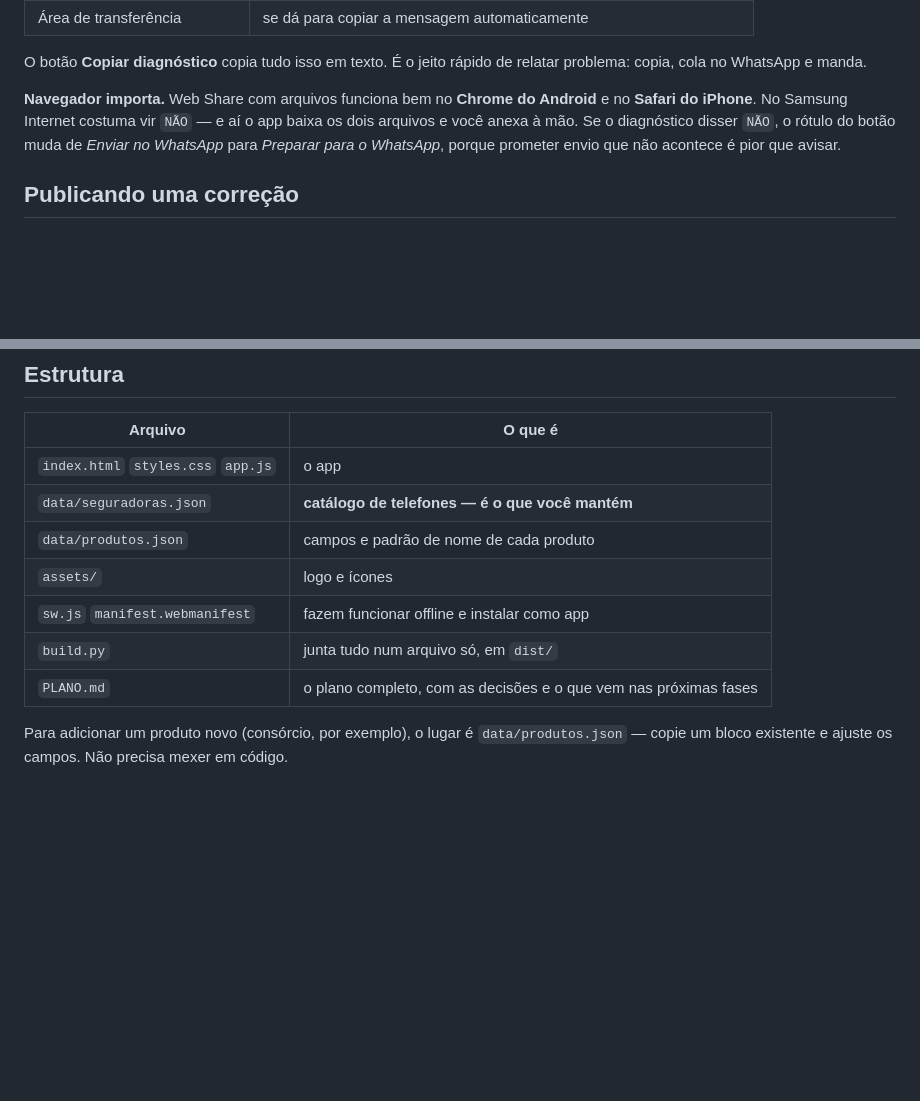
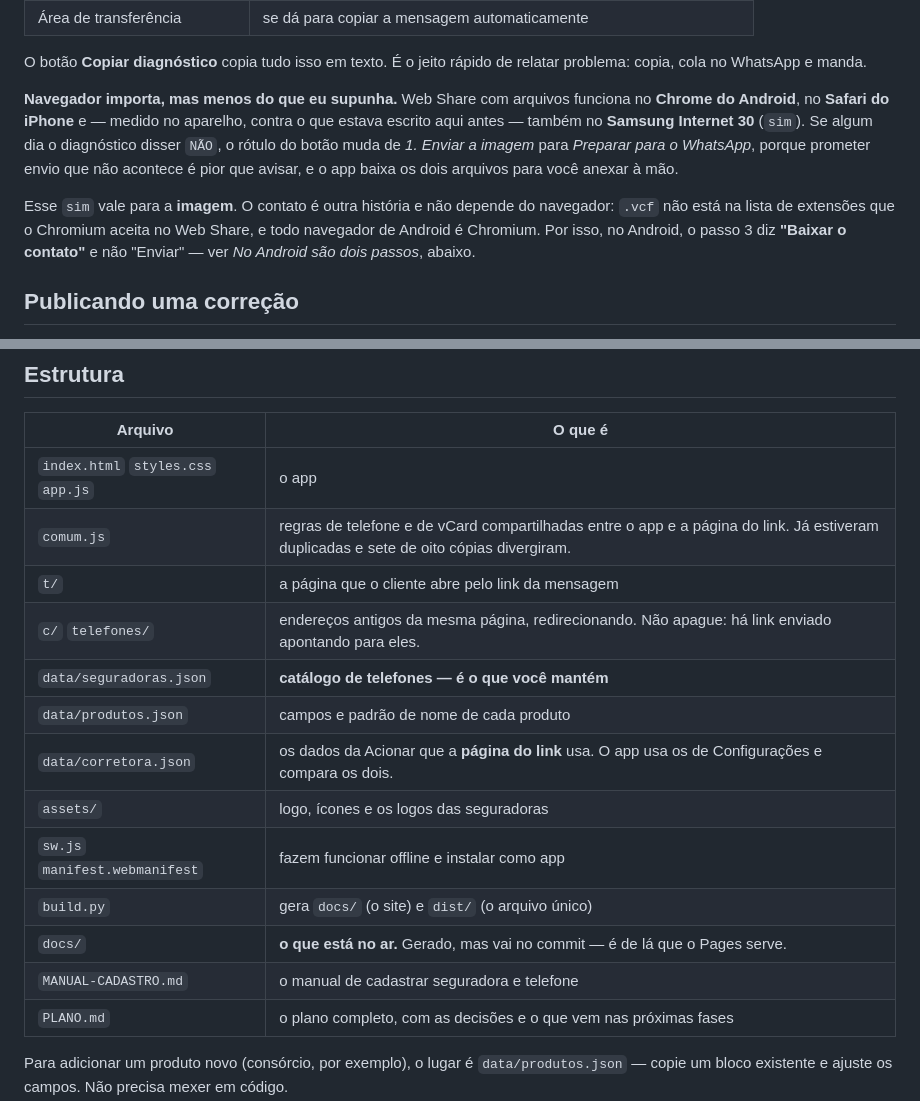
Before and after one commit to Backes10/cartao-acionar, a Markdown page: README.md, 2 parts joined by grey strips. Drawn GitHub-style; blank space fills up the shorter version.

```diff
--- a/README.md
+++ b/README.md
@@ -143,11 +70,17 @@ No pé da tela tem **"Versão e diagnóstico"**. Abre e mostra:
 O botão **Copiar diagnóstico** copia tudo isso em texto. É o jeito rápido de relatar
 problema: copia, cola no WhatsApp e manda.
 
-**Navegador importa.** Web Share com arquivos funciona bem no **Chrome do Android** e no
-**Safari do iPhone**. No Samsung Internet costuma vir `NÃO` — e aí o app baixa os dois
-arquivos e você anexa à mão. Se o diagnóstico disser `NÃO`, o rótulo do botão muda de
-*Enviar no WhatsApp* para *Preparar para o WhatsApp*, porque prometer envio que não
-acontece é pior que avisar.
+**Navegador importa, mas menos do que eu supunha.** Web Share com arquivos funciona no
+**Chrome do Android**, no **Safari do iPhone** e — medido no aparelho, contra o que estava
+escrito aqui antes — também no **Samsung Internet 30** (`sim`). Se algum dia o diagnóstico
+disser `NÃO`, o rótulo do botão muda de *1. Enviar a imagem* para *Preparar para o
+WhatsApp*, porque prometer envio que não acontece é pior que avisar, e o app baixa os dois
+arquivos para você anexar à mão.
+
+Esse `sim` vale para a **imagem**. O contato é outra história e não depende do navegador:
+`.vcf` não está na lista de extensões que o Chromium aceita no Web Share, e todo navegador
+de Android é Chromium. Por isso, no Android, o passo 3 diz **"Baixar o contato"** e não
+"Enviar" — ver *No Android são dois passos*, abaixo.
 
 ## Publicando uma correção
 
@@ -320,11 +253,17 @@ No seguro residencial e empresarial, use o campo de endereço só com bairro e c
 | Arquivo | O que é |
 |---|---|
 | `index.html` `styles.css` `app.js` | o app |
+| `comum.js` | regras de telefone e de vCard compartilhadas entre o app e a página do link. Já estiveram duplicadas e sete de oito cópias divergiram. |
+| `t/` | a página que o cliente abre pelo link da mensagem |
+| `c/` `telefones/` | endereços antigos da mesma página, redirecionando. Não apague: há link enviado apontando para eles. |
 | `data/seguradoras.json` | **catálogo de telefones — é o que você mantém** |
 | `data/produtos.json` | campos e padrão de nome de cada produto |
-| `assets/` | logo e ícones |
+| `data/corretora.json` | os dados da Acionar que a **página do link** usa. O app usa os de Configurações e compara os dois. |
+| `assets/` | logo, ícones e os logos das seguradoras |
 | `sw.js` `manifest.webmanifest` | fazem funcionar offline e instalar como app |
-| `build.py` | junta tudo num arquivo só, em `dist/` |
+| `build.py` | gera `docs/` (o site) e `dist/` (o arquivo único) |
+| `docs/` | **o que está no ar.** Gerado, mas vai no commit — é de lá que o Pages serve. |
+| `MANUAL-CADASTRO.md` | o manual de cadastrar seguradora e telefone |
 | `PLANO.md` | o plano completo, com as decisões e o que vem nas próximas fases |
 
 Para adicionar um produto novo (consórcio, por exemplo), o lugar é `data/produtos.json` —
```
Also changed, not shown: other parts of README.md (+7 -80 lines), MANUAL-CADASTRO.md (added, +311 -0 lines).
